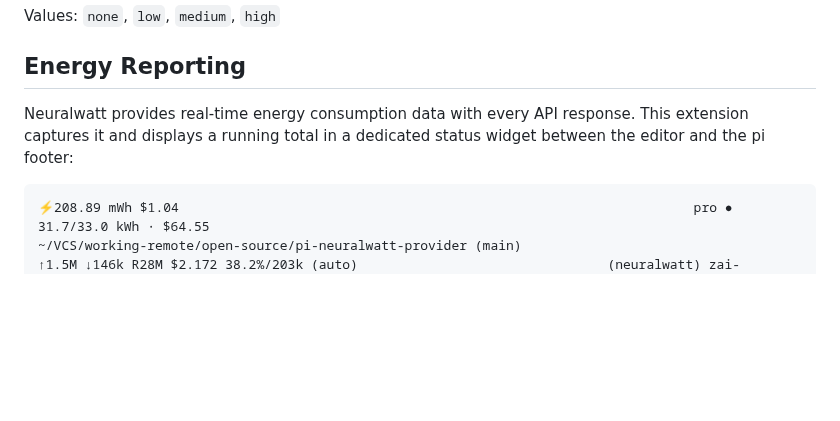
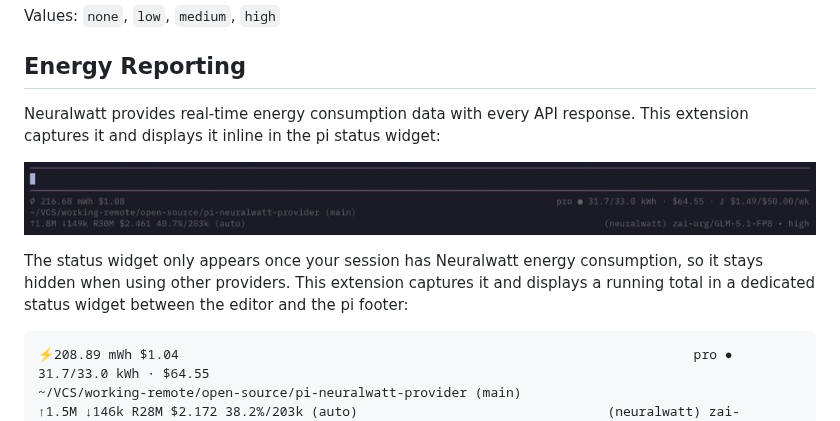
Before and after one commit to monotykamary/pi-neuralwatt-provider, a Markdown page: README.md, the part around the change. GitHub-like rendering; pictures changed too: assets/screenshot.jpg (added); blank space fills up the shorter version.

Commit message:
feat: add energy reporting status widget screenshot

````diff
--- a/README.md
+++ b/README.md
@@ -146,7 +146,11 @@ Values: `none`, `low`, `medium`, `high`
 
 ## Energy Reporting
 
-Neuralwatt provides real-time energy consumption data with every API response. This extension captures it and displays a running total in a dedicated status widget between the editor and the pi footer:
+Neuralwatt provides real-time energy consumption data with every API response. This extension captures it and displays it inline in the pi status widget:
+
+![Energy Reporting Status Widget](assets/screenshot.jpg)
+
+The status widget only appears once your session has Neuralwatt energy consumption, so it stays hidden when using other providers. This extension captures it and displays a running total in a dedicated status widget between the editor and the pi footer:
 
 ```
 ⚡208.89 mWh $1.04                                                                  pro ● 31.7/33.0 kWh ∙ $64.55
````
